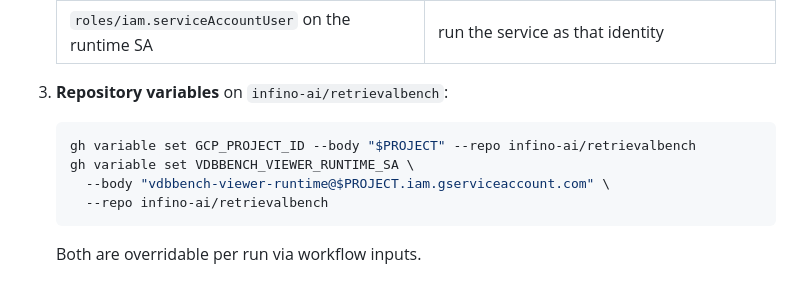
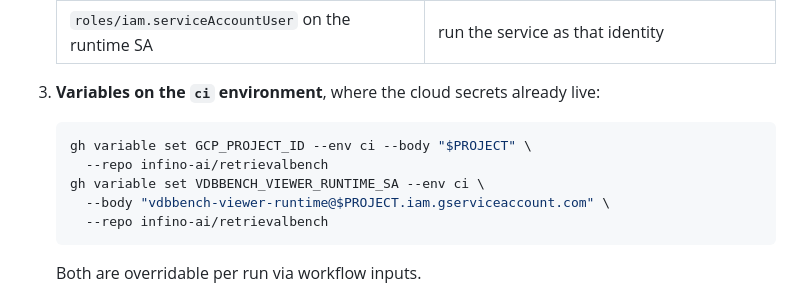
Before and after one commit to infino-ai/retrievalbench, a Markdown page: vdbbench-viewer/README.md, the part around the change. Drawn GitHub-style.

Commit message:
vdbbench-viewer: put deploy variables on the ci environment

````diff
--- a/vdbbench-viewer/README.md
+++ b/vdbbench-viewer/README.md
@@ -75,11 +75,12 @@ first run. Three things it cannot create for itself:
    | `roles/artifactregistry.admin` | create the repo, push images, set the cleanup policy |
    | `roles/iam.serviceAccountUser` on the runtime SA | run the service as that identity |
 
-3. **Repository variables** on `infino-ai/retrievalbench`:
+3. **Variables on the `ci` environment**, where the cloud secrets already live:
 
    ```sh
-   gh variable set GCP_PROJECT_ID --body "$PROJECT" --repo infino-ai/retrievalbench
-   gh variable set VDBBENCH_VIEWER_RUNTIME_SA \
+   gh variable set GCP_PROJECT_ID --env ci --body "$PROJECT" \
+     --repo infino-ai/retrievalbench
+   gh variable set VDBBENCH_VIEWER_RUNTIME_SA --env ci \
      --body "vdbbench-viewer-runtime@$PROJECT.iam.gserviceaccount.com" \
      --repo infino-ai/retrievalbench
    ```
````
